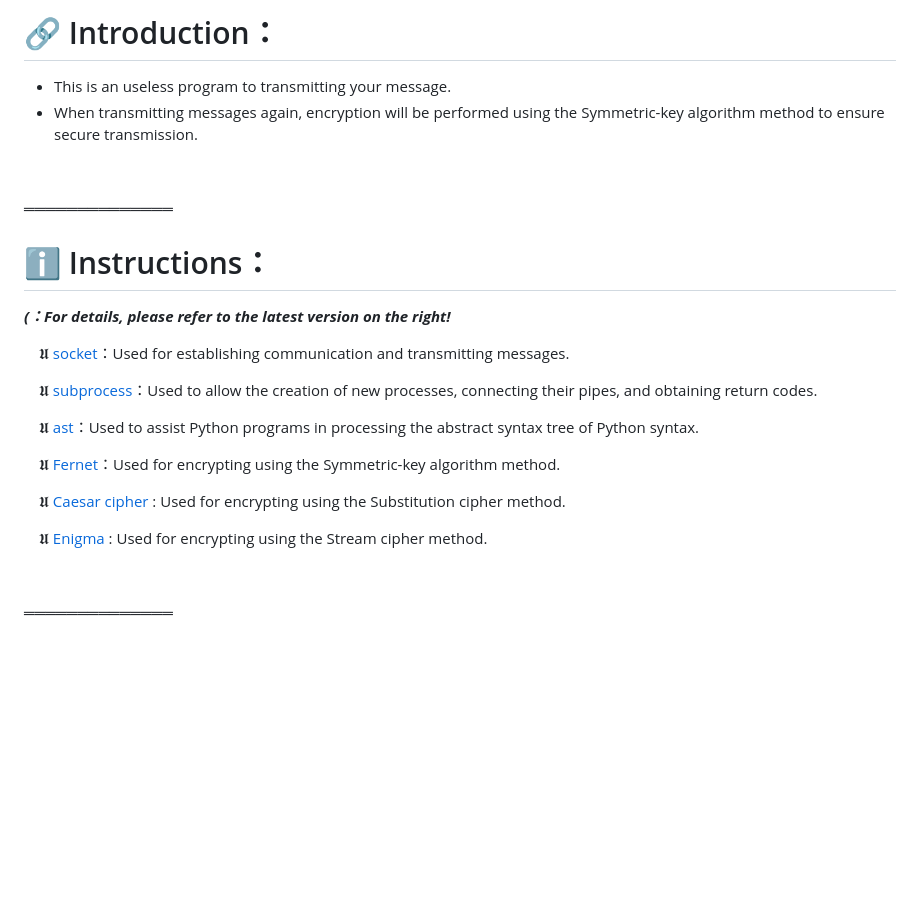
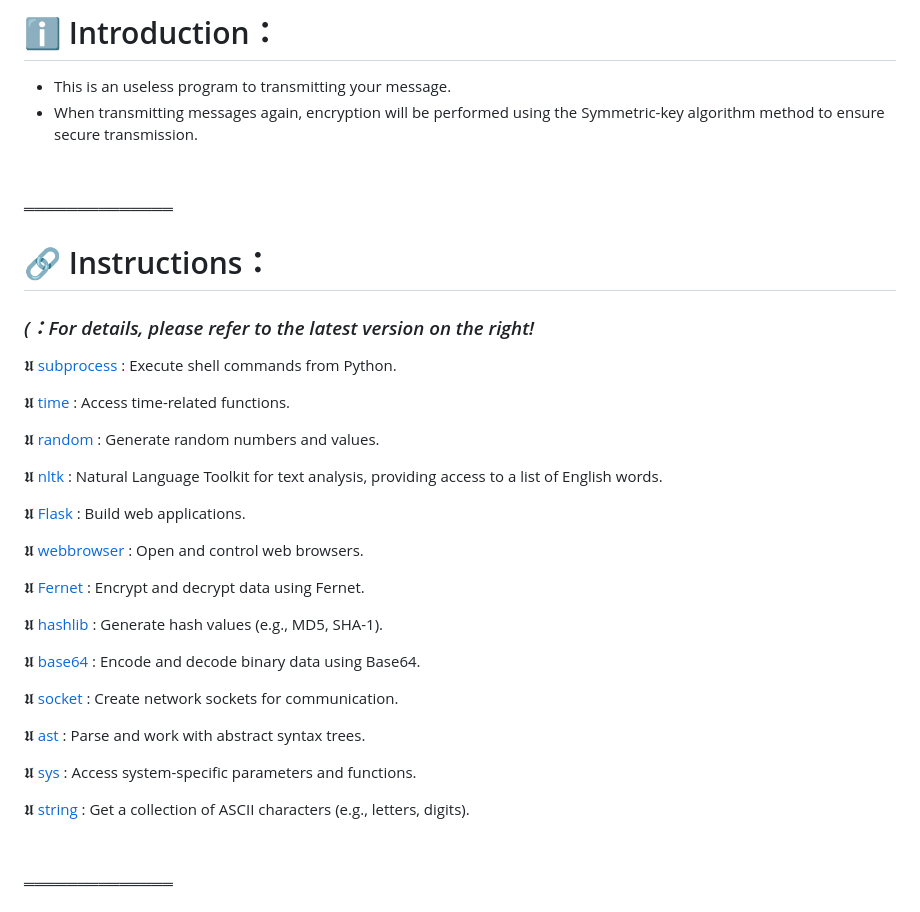
Before and after one commit to var-cirkonivich/Dinocolumba_message_transfer, a Markdown page: README.md, the part around the change. Rendered like a GitHub page; blank space fills up the shorter version.

```diff
--- a/README.md
+++ b/README.md
@@ -1,6 +1,6 @@
 
 
-# 🔗 Introduction：
+# ℹ️ Introduction：
 
 - This is an useless program to transmitting your message.
 - When transmitting messages again, encryption will be performed using the Symmetric-key algorithm method to ensure secure transmission.
@@ -9,21 +9,35 @@
 
 ══════════════
 
-# ℹ️ Instructions：
+# 🔗 Instructions：
 
-***(：For details, please refer to the latest version on the right!***
+### *(：For details, please refer to the latest version on the right!*
 
-　𝖀 [socket](https://docs.python.org/3/howto/sockets.html)：Used for establishing communication and transmitting messages.
+   𝖀 [subprocess](https://docs.python.org/3/library/subprocess.html) : Execute shell commands from Python.
 
-　𝖀 [subprocess](https://docs.python.org/3/library/subprocess.html)：Used to allow the creation of new processes, connecting their pipes, and obtaining return codes.
+   𝖀 [time](https://docs.python.org/3/library/time.html) : Access time-related functions.
 
-　𝖀 [ast](https://docs.python.org/3/library/ast.html)：Used to assist Python programs in processing the abstract syntax tree of Python syntax.
+   𝖀 [random](https://docs.python.org/3/library/random.html) : Generate random numbers and values.
 
-　𝖀 [Fernet](https://cryptography.io/en/latest/fernet/)：Used for encrypting using the Symmetric-key algorithm method.
+   𝖀 [nltk](https://pypi.org/project/nltk/) : Natural Language Toolkit for text analysis, providing access to a list of English words.
 
-　𝖀 [Caesar cipher](https://en.wikipedia.org/wiki/Caesar_cipher) : Used for encrypting using the Substitution cipher method.
+   𝖀 [Flask](https://flask.palletsprojects.com/en/2.3.x/) : Build web applications.
 
-　𝖀 [Enigma](https://en.wikipedia.org/wiki/Enigma_machine) : Used for encrypting using the Stream cipher method.
+   𝖀 [webbrowser](https://docs.python.org/3/library/webbrowser.html) : Open and control web browsers.
+
+   𝖀 [Fernet](https://cryptography.io/en/latest/fernet/) : Encrypt and decrypt data using Fernet.
+
+   𝖀 [hashlib](https://docs.python.org/3/library/hashlib.html) : Generate hash values (e.g., MD5, SHA-1).
+
+   𝖀 [base64](https://docs.python.org/3/library/base64.html) : Encode and decode binary data using Base64.
+
+   𝖀 [socket](https://docs.python.org/3/library/socket.html) : Create network sockets for communication.
+
+   𝖀 [ast](https://docs.python.org/3/library/ast.html) : Parse and work with abstract syntax trees.
+
+   𝖀 [sys](https://docs.python.org/3/library/sys.html) : Access system-specific parameters and functions.
+
+   𝖀 [string](https://docs.python.org/3/library/string.html) : Get a collection of ASCII characters (e.g., letters, digits).
 
 
 
```
